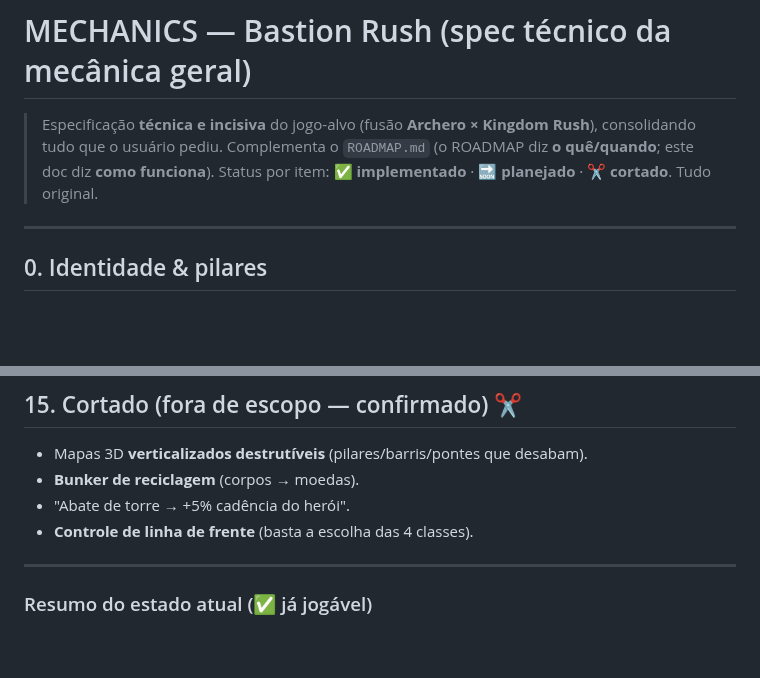
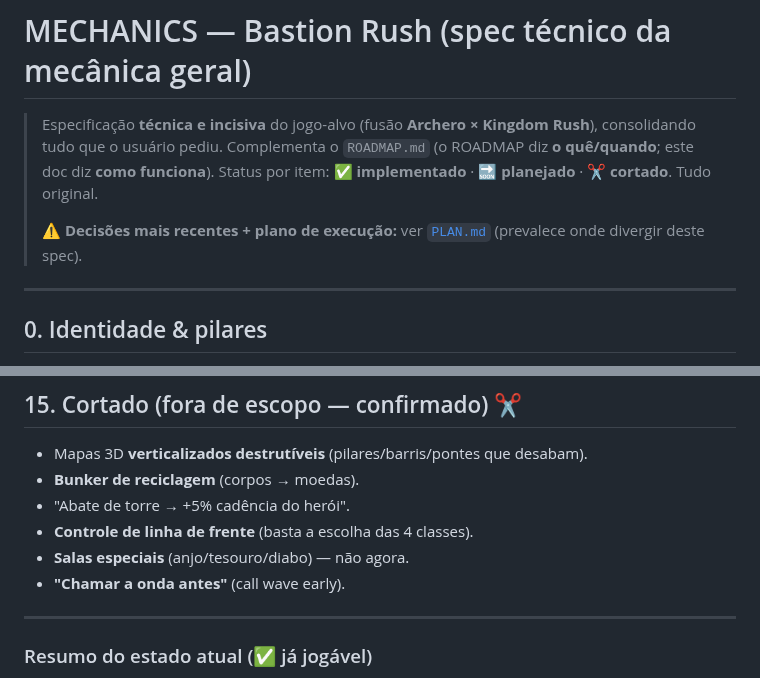
Before and after one commit to o4rauto/Kingsho-confidence, a Markdown page: MECHANICS.md, 2 parts joined by grey strips. Rendered like a GitHub page; blank space fills up the shorter version.

```diff
--- a/MECHANICS.md
+++ b/MECHANICS.md
@@ -4,6 +4,9 @@
 > Rush**), consolidando tudo que o usuário pediu. Complementa o `ROADMAP.md` (o
 > ROADMAP diz **o quê/quando**; este doc diz **como funciona**). Status por item:
 > **✅ implementado** · **🔜 planejado** · **✂️ cortado**. Tudo original.
+>
+> ⚠️ **Decisões mais recentes + plano de execução:** ver [`PLAN.md`](PLAN.md)
+> (prevalece onde divergir deste spec).
 
 ---
 
@@ -214,6 +217,8 @@ Não é só aleatório/combinado/padrão — **aprende como o player joga**.
 - **Bunker de reciclagem** (corpos → moedas).
 - "Abate de torre → +5% cadência do herói".
 - **Controle de linha de frente** (basta a escolha das 4 classes).
+- **Salas especiais** (anjo/tesouro/diabo) — não agora.
+- **"Chamar a onda antes"** (call wave early).
 
 ---
 
```
Also changed, not shown: PLAN.md (added, +137 -0 lines), ROADMAP.md (+5 -0 lines).
